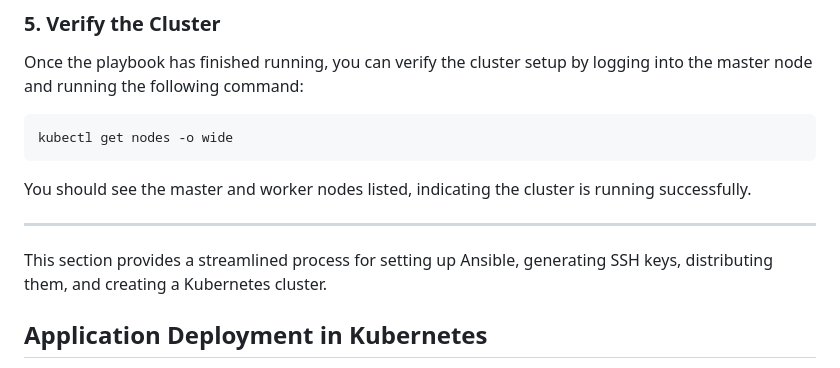
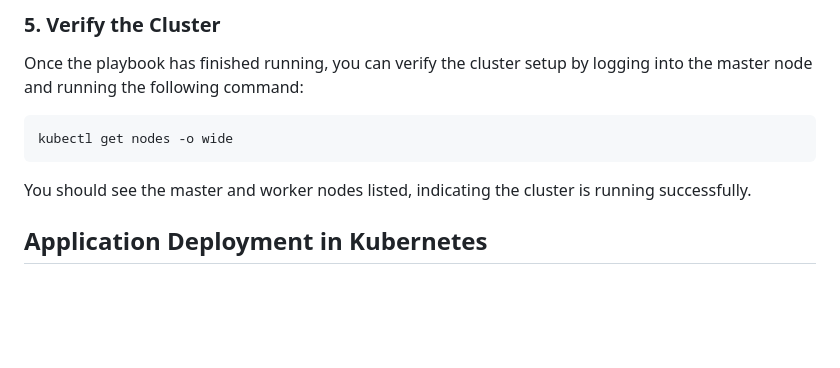
Before and after one commit to Lucasor99/TFM, a Markdown page: README.md, the part around the change. Drawn GitHub-style; blank space fills up the shorter version.

```diff
--- a/README.md
+++ b/README.md
@@ -96,10 +96,6 @@ kubectl get nodes -o wide
 
 You should see the master and worker nodes listed, indicating the cluster is running successfully.
 
----
-
-This section provides a streamlined process for setting up Ansible, generating SSH keys, distributing them, and creating a Kubernetes cluster.
-
 ## Application Deployment in Kubernetes
 
 To deploy the application within a Kubernetes cluster, use the `auto-gs.py` script. This script automates the deployment process, ensuring that all components are set up correctly. The primary deployment command is:
```
